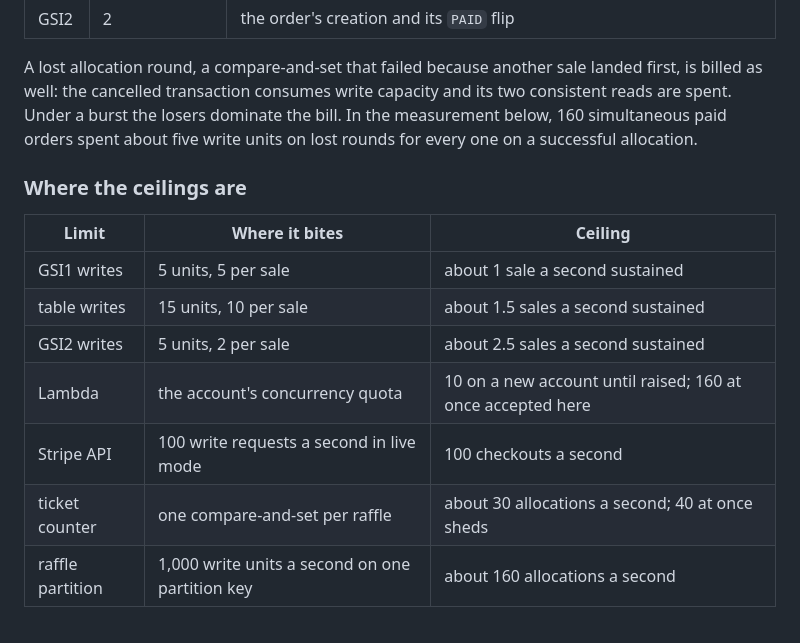
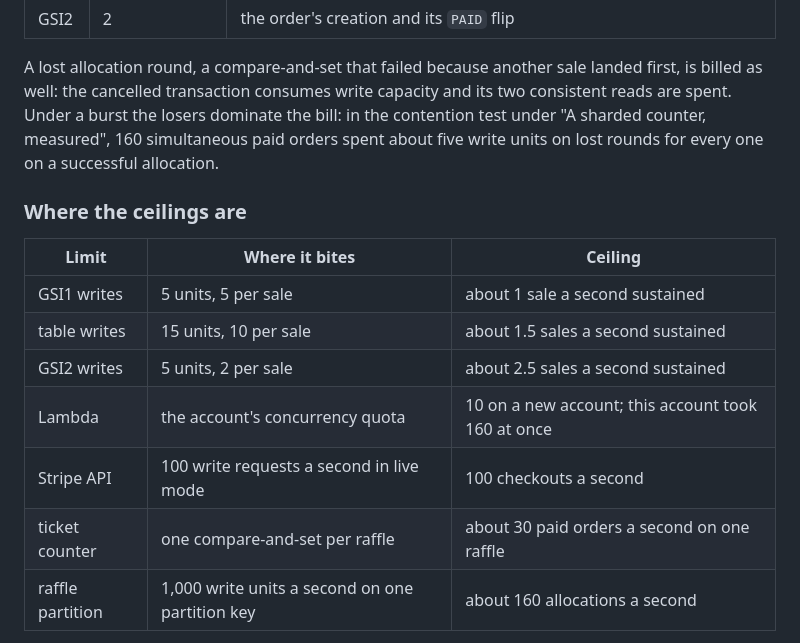
Before and after one commit to poly-glot/donation, a Markdown page: README.md, the part around one of its changes. Rendered like a GitHub page.

```diff
--- a/README.md
+++ b/README.md
@@ -176,8 +166,9 @@ indexes project every attribute, so an index is written whenever an indexed row
 
 A lost allocation round, a compare-and-set that failed because another sale landed first, is billed as
 well: the cancelled transaction consumes write capacity and its two consistent reads are spent. Under a
-burst the losers dominate the bill. In the measurement below, 160 simultaneous paid orders spent about
-five write units on lost rounds for every one on a successful allocation.
+burst the losers dominate the bill: in the contention test under "A sharded counter, measured", 160
+simultaneous paid orders spent about five write units on lost rounds for every one on a successful
+allocation.
 
 ### Where the ceilings are
 
@@ -186,9 +177,9 @@ five write units on lost rounds for every one on a successful allocation.
 | GSI1 writes      | 5 units, 5 per sale                             | about 1 sale a second sustained           |
 | table writes     | 15 units, 10 per sale                           | about 1.5 sales a second sustained        |
 | GSI2 writes      | 5 units, 2 per sale                             | about 2.5 sales a second sustained        |
-| Lambda           | the account's concurrency quota                 | 10 on a new account until raised; 160 at once accepted here |
+| Lambda           | the account's concurrency quota                 | 10 on a new account; this account took 160 at once |
 | Stripe API       | 100 write requests a second in live mode        | 100 checkouts a second                    |
-| ticket counter   | one compare-and-set per raffle                  | about 30 allocations a second; 40 at once sheds |
+| ticket counter   | one compare-and-set per raffle                  | about 30 paid orders a second on one raffle |
 | raffle partition | 1,000 write units a second on one partition key | about 160 allocations a second            |
 
 **Capacity is the first wall, and it is the index's.** Five write units on GSI1 against five writes per
```
Also changed, not shown: other parts of README.md (+51 -75 lines).
